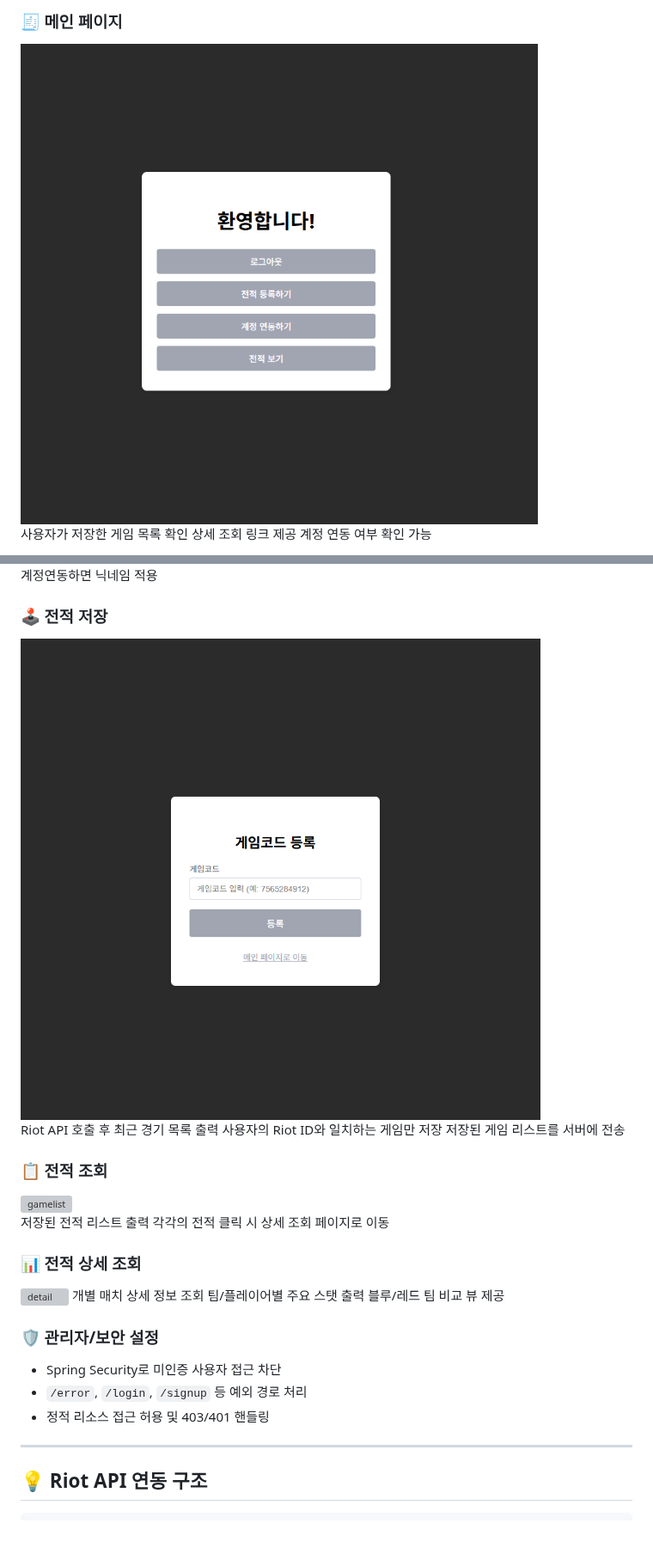
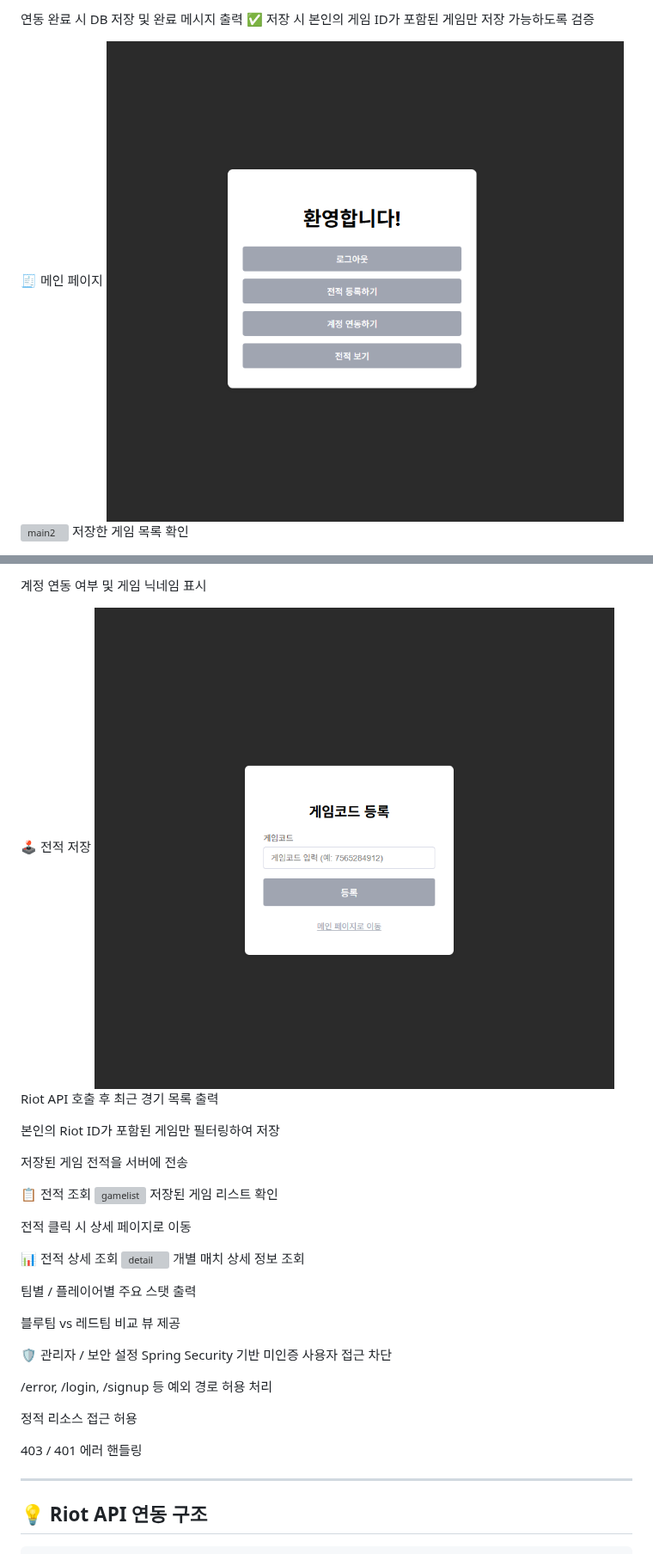
Before and after one commit to leechanghoon00/hamlol, a Markdown page: README.md, 2 parts joined by grey strips. Shown at 86% size. Drawn GitHub-style; blank space fills up the shorter version; grey boxes are pictures that could not be loaded.

```diff
--- a/README.md
+++ b/README.md
@@ -178,8 +177,8 @@ gameName, tagLine 입력 후 Riot API 호출
 
-### 🧾 메인 페이지
-<img src="frontend/images/hamlol/main.png" width="700" alt="main" />
+연동 완료 시 DB 저장 및 완료 메시지 출력
+✅ 저장 시 본인의 게임 ID가 포함된 게임만 저장 가능하도록 검증
 
-사용자가 저장한 게임 목록 확인
-상세 조회 링크 제공
-계정 연동 여부 확인 가능
+🧾 메인 페이지
+<img src="frontend/images/hamlol/main.png" width="700" alt="main" /> <img src="frontend/images/hamlol/main2.png" width="700" alt="main2" />
+저장한 게임 목록 확인
 
@@ -187,31 +186,36 @@ gameName, tagLine 입력 후 Riot API 호출
 
-계정연동하면 닉네임 적용
+계정 연동 여부 및 게임 닉네임 표시
 
-### 🕹️ 전적 저장
+🕹️ 전적 저장
 <img src="frontend/images/hamlol/savegame.png" width="700" alt="savegame" />
+Riot API 호출 후 최근 경기 목록 출력
 
-Riot API 호출 후 최근 경기 목록 출력
-사용자의 Riot ID와 일치하는 게임만 저장
-저장된 게임 리스트를 서버에 전송
+본인의 Riot ID가 포함된 게임만 필터링하여 저장
 
+저장된 게임 전적을 서버에 전송
 
-### 📋 전적 조회
+📋 전적 조회
 <img src="frontend/images/hamlol/gamelist.png" width="700" alt="gamelist" />
+저장된 게임 리스트 확인
 
-저장된 전적 리스트 출력
-각각의 전적 클릭 시 상세 조회 페이지로 이동
+전적 클릭 시 상세 페이지로 이동
 
-### 📊 전적 상세 조회
+📊 전적 상세 조회
 <img src="frontend/images/hamlol/detail.png" width="700" alt="detail" />
-  개별 매치 상세 정보 조회
-팀/플레이어별 주요 스탯 출력
-블루/레드 팀 비교 뷰 제공
+개별 매치 상세 정보 조회
 
-### 🛡️ 관리자/보안 설정
+팀별 / 플레이어별 주요 스탯 출력
 
-* Spring Security로 미인증 사용자 접근 차단
-* `/error`, `/login`, `/signup` 등 예외 경로 처리
-* 정적 리소스 접근 허용 및 403/401 핸들링
+블루팀 vs 레드팀 비교 뷰 제공
+
+🛡️ 관리자 / 보안 설정
+Spring Security 기반 미인증 사용자 접근 차단
+
+/error, /login, /signup 등 예외 경로 허용 처리
+
+정적 리소스 접근 허용
+
+403 / 401 에러 핸들링
 
 ---
 
```
Also changed, not shown: other parts of README.md (+14 -15 lines).
